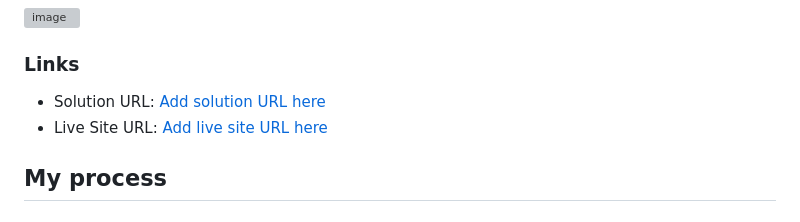
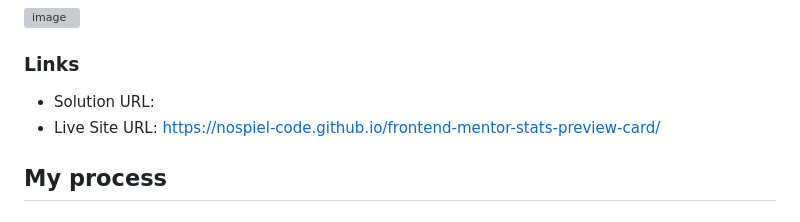
Before and after one commit to Nospiel-code/frontend-mentor-stats-preview-card, a Markdown page: README.md, the part around the change. Drawn GitHub-style; grey boxes are pictures that could not be loaded.

```diff
--- a/README.md
+++ b/README.md
@@ -30,8 +30,8 @@ Users should be able to:
 
 ### Links
 
-- Solution URL: [Add solution URL here](https://your-solution-url.com)
-- Live Site URL: [Add live site URL here](https://your-live-site-url.com)
+- Solution URL:
+- Live Site URL: https://nospiel-code.github.io/frontend-mentor-stats-preview-card/
 
 ## My process
 
```
